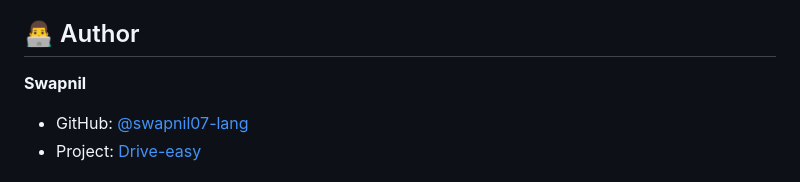
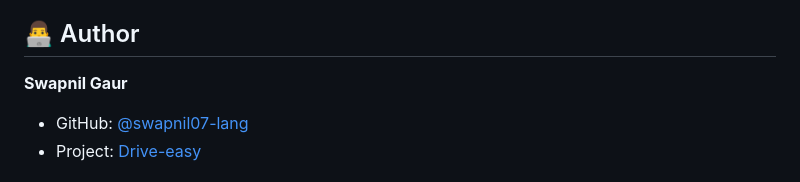
Before and after one commit to swapnil07-lang/Drive-easy, a Markdown page: README.md, the part around the change. Rendered like a GitHub page.

Commit message:
Update author name in README.md

```diff
--- a/README.md
+++ b/README.md
@@ -233,7 +233,7 @@ Contributions are welcome! Please feel free to submit a Pull Request.
 
 ## 👨‍💻 Author
 
-**Swapnil**
+**Swapnil Gaur**
 - GitHub: [@swapnil07-lang](https://github.com/swapnil07-lang)
 - Project: [Drive-easy](https://github.com/swapnil07-lang/Drive-easy)
 
```
